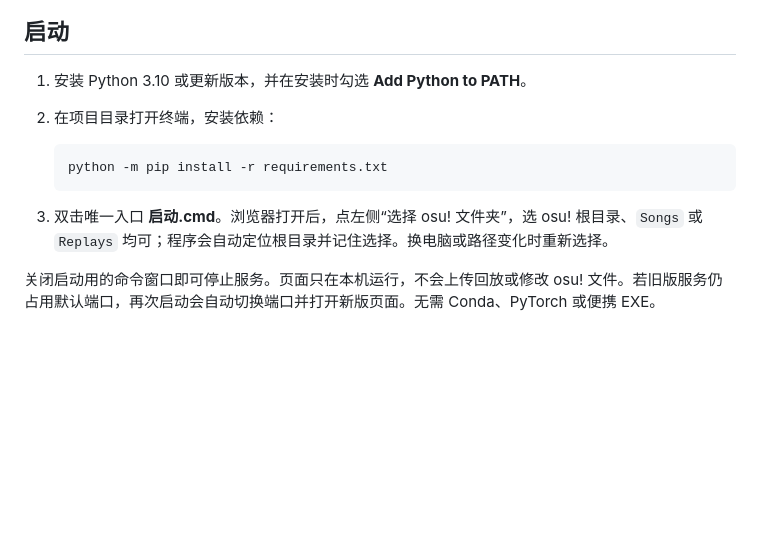
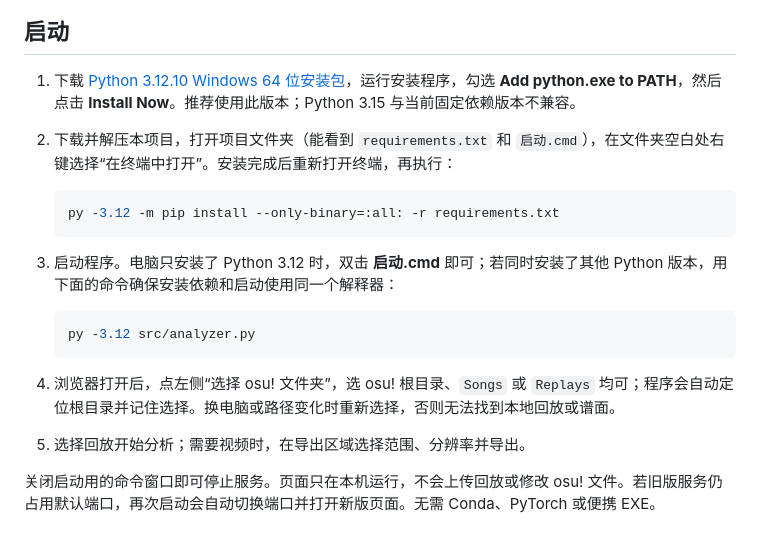
Before and after one commit to xsfrsg/Mania-Pulse, a Markdown page: README.md, the part around the change. GitHub-like rendering; blank space fills up the shorter version.

````diff
--- a/README.md
+++ b/README.md
@@ -18,14 +18,21 @@ early-Miss 提示：突出显示提前 Miss 及其音符归属，辅助观察可
 
 ## 启动
 
-1. 安装 Python 3.10 或更新版本，并在安装时勾选 **Add Python to PATH**。
-2. 在项目目录打开终端，安装依赖：
+1. 下载 [Python 3.12.10 Windows 64 位安装包](https://pythonlang.cn/ftp/python/3.12.10/python-3.12.10-amd64.exe)，运行安装程序，勾选 **Add python.exe to PATH**，然后点击 **Install Now**。推荐使用此版本；Python 3.15 与当前固定依赖版本不兼容。
+2. 下载并解压本项目，打开项目文件夹（能看到 `requirements.txt` 和 `启动.cmd`），在文件夹空白处右键选择“在终端中打开”。安装完成后重新打开终端，再执行：
 
    ```powershell
-   python -m pip install -r requirements.txt
+   py -3.12 -m pip install --only-binary=:all: -r requirements.txt
    ```
 
-3. 双击唯一入口 **启动.cmd**。浏览器打开后，点左侧“选择 osu! 文件夹”，选 osu! 根目录、`Songs` 或 `Replays` 均可；程序会自动定位根目录并记住选择。换电脑或路径变化时重新选择。
+3. 启动程序。电脑只安装了 Python 3.12 时，双击 **启动.cmd** 即可；若同时安装了其他 Python 版本，用下面的命令确保安装依赖和启动使用同一个解释器：
+
+   ```powershell
+   py -3.12 src/analyzer.py
+   ```
+
+4. 浏览器打开后，点左侧“选择 osu! 文件夹”，选 osu! 根目录、`Songs` 或 `Replays` 均可；程序会自动定位根目录并记住选择。换电脑或路径变化时重新选择，否则无法找到本地回放或谱面。
+5. 选择回放开始分析；需要视频时，在导出区域选择范围、分辨率并导出。
 
 关闭启动用的命令窗口即可停止服务。页面只在本机运行，不会上传回放或修改 osu! 文件。若旧版服务仍占用默认端口，再次启动会自动切换端口并打开新版页面。无需 Conda、PyTorch 或便携 EXE。
 
````
